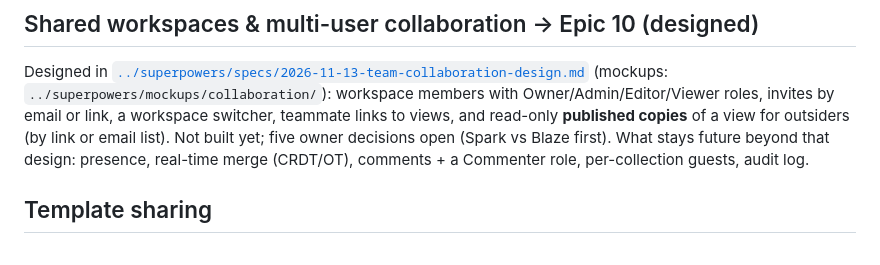
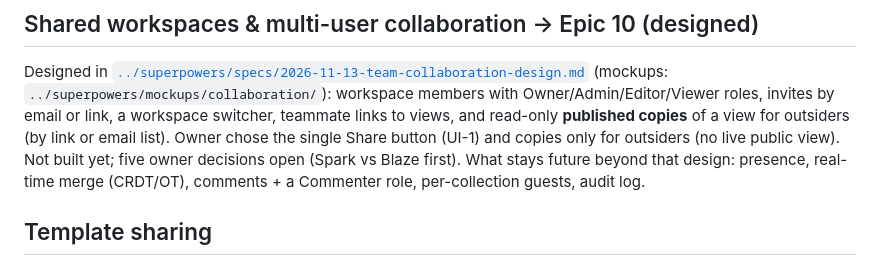
Before and after one commit to NaikSoftware/MorkvaCRM, a Markdown page: docs/plan/future-epics.md, the part around the change. Drawn GitHub-style.

Commit message:
docs(collab): owner picks UI-1 Share button; outsiders get copies only
Approach D no longer renders a live public view; on Blaze it rebuilds
the same published copy server-side and sends invite emails.

Co-Authored-By: Claude Opus 5.5 <noreply@anthropic.com>

```diff
--- a/docs/plan/future-epics.md
+++ b/docs/plan/future-epics.md
@@ -39,7 +39,8 @@ separates query/grouping from rendering.
 Designed in [`../superpowers/specs/2026-11-13-team-collaboration-design.md`](../superpowers/specs/2026-11-13-team-collaboration-design.md)
 (mockups: `../superpowers/mockups/collaboration/`): workspace members with Owner/Admin/Editor/Viewer
 roles, invites by email or link, a workspace switcher, teammate links to views, and read-only
-**published copies** of a view for outsiders (by link or email list). Not built yet; five owner
+**published copies** of a view for outsiders (by link or email list). Owner chose the single Share
+button (UI-1) and copies only for outsiders (no live public view). Not built yet; five owner
 decisions open (Spark vs Blaze first). What stays future beyond that design: presence, real-time
 merge (CRDT/OT), comments + a Commenter role, per-collection guests, audit log.
 
```
Also changed, not shown: 1 other file.
